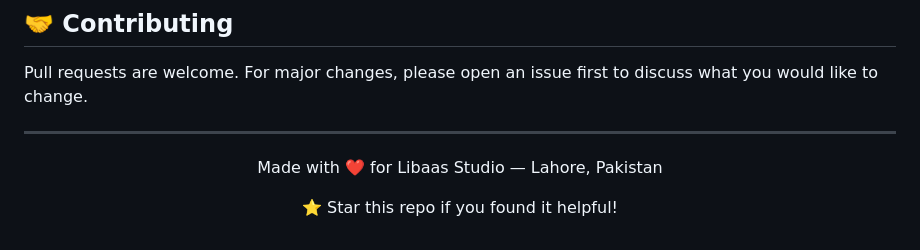
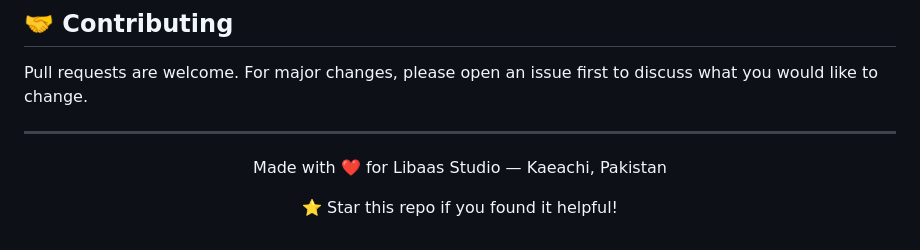
Before and after one commit to CodeWithAliyan/libaas-studio, a Markdown page: README.md, the part around the change. Rendered like a GitHub page.

Commit message:
Update location from Lahore to Kaeachi, Pakistan

```diff
--- a/README.md
+++ b/README.md
@@ -221,7 +221,7 @@ Pull requests are welcome. For major changes, please open an issue first to disc
 
 <div align="center">
 
-Made with ❤️ for Libaas Studio — Lahore, Pakistan
+Made with ❤️ for Libaas Studio — Kaeachi, Pakistan
 
 ⭐ Star this repo if you found it helpful!
 
```
